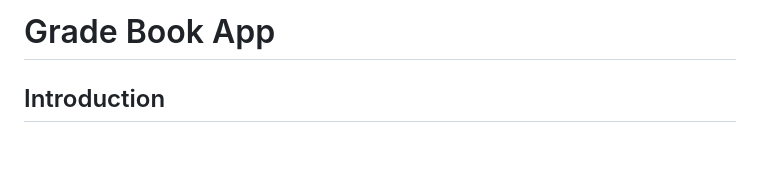
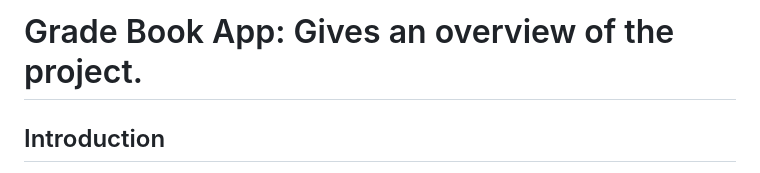
Before and after one commit to Maaxboon/grade-book-app, a Markdown page: documentation.md, the part around the change. Rendered like a GitHub page; blank space fills up the shorter version.

```diff
--- a/documentation.md
+++ b/documentation.md
@@ -1,4 +1,4 @@
-# Grade Book App
+# Grade Book App: Gives an overview of the project.
 
 ## Introduction
 
```
